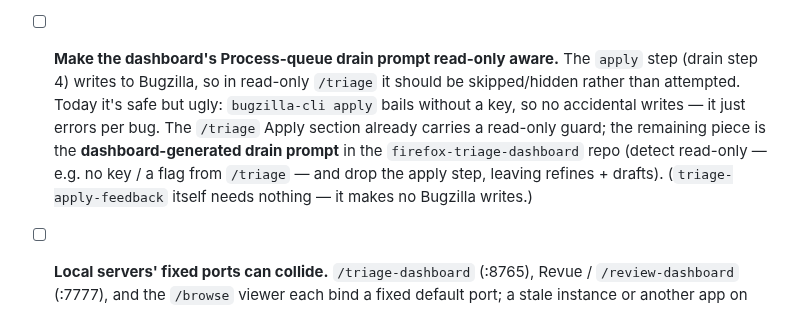
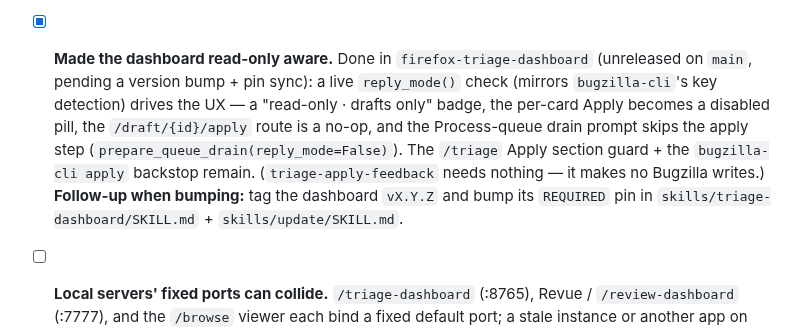
Before and after one commit to alastor0325/fx-bug-toolkit, a Markdown page: docs/TODO.md, the part around the change. Rendered like a GitHub page.

Commit message:
docs(todo): mark dashboard read-only awareness done (pending dashboard release)

```diff
--- a/docs/TODO.md
+++ b/docs/TODO.md
@@ -59,15 +59,16 @@ or strip.
       is optional) — a fuller "no `bugzilla-cli` at all, read via `bmo-to-md`/`moz`
       MCP" path was not pursued.
 
-- [ ] **Make the dashboard's Process-queue drain prompt read-only aware.** The
-      `apply` step (drain step 4) writes to Bugzilla, so in read-only `/triage` it
-      should be skipped/hidden rather than attempted. Today it's safe but ugly:
-      `bugzilla-cli apply` bails without a key, so no accidental writes — it just
-      errors per bug. The `/triage` Apply section already carries a read-only
-      guard; the remaining piece is the **dashboard-generated drain prompt** in
-      the `firefox-triage-dashboard` repo (detect read-only — e.g. no key / a flag
-      from `/triage` — and drop the apply step, leaving refines + drafts).
-      (`triage-apply-feedback` itself needs nothing — it makes no Bugzilla writes.)
+- [x] **Made the dashboard read-only aware.** Done in `firefox-triage-dashboard`
+      (unreleased on `main`, pending a version bump + pin sync): a live
+      `reply_mode()` check (mirrors `bugzilla-cli`'s key detection) drives the UX —
+      a "read-only · drafts only" badge, the per-card Apply becomes a disabled
+      pill, the `/draft/{id}/apply` route is a no-op, and the Process-queue drain
+      prompt skips the apply step (`prepare_queue_drain(reply_mode=False)`). The
+      `/triage` Apply section guard + the `bugzilla-cli apply` backstop remain.
+      (`triage-apply-feedback` needs nothing — it makes no Bugzilla writes.)
+      **Follow-up when bumping:** tag the dashboard `vX.Y.Z` and bump its `REQUIRED`
+      pin in `skills/triage-dashboard/SKILL.md` + `skills/update/SKILL.md`.
 
 - [ ] **Local servers' fixed ports can collide.** `/triage-dashboard` (:8765),
       Revue / `/review-dashboard` (:7777), and the `/browse` viewer each bind a
```
